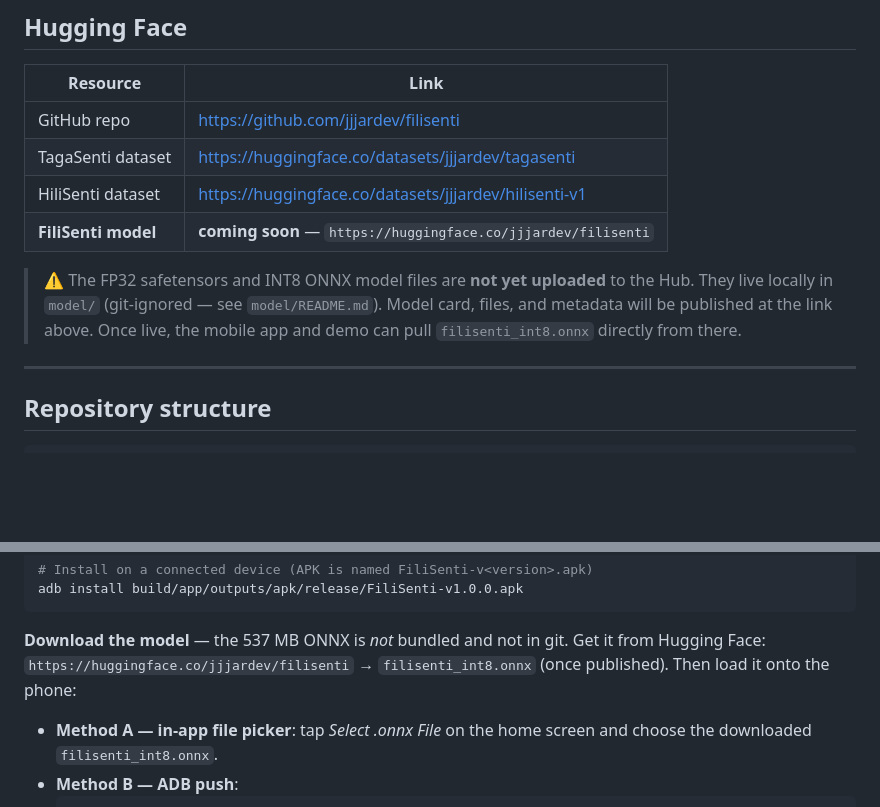
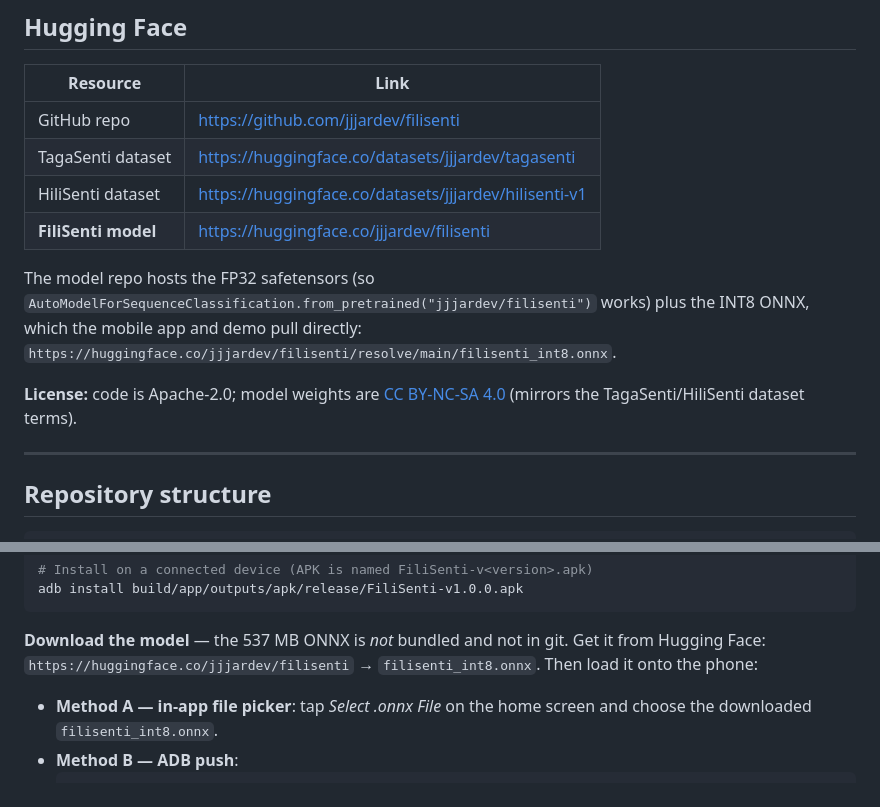
Before and after one commit to jjjardev/filisenti, a Markdown page: README.md, 2 parts joined by grey strips. Rendered like a GitHub page; blank space fills up the shorter version.

Commit message:
Mark HF model as live; note license terms

````diff
--- a/README.md
+++ b/README.md
@@ -74,12 +74,11 @@ fp16:              true (CUDA)     grad_checkpointing: true
 | GitHub repo | https://github.com/jjjardev/filisenti |
 | TagaSenti dataset | https://huggingface.co/datasets/jjjardev/tagasenti |
 | HiliSenti dataset | https://huggingface.co/datasets/jjjardev/hilisenti-v1 |
-| **FiliSenti model** | **coming soon** — `https://huggingface.co/jjjardev/filisenti` |
+| **FiliSenti model** | https://huggingface.co/jjjardev/filisenti |
 
-> ⚠️ The FP32 safetensors and INT8 ONNX model files are **not yet uploaded** to the Hub.
-> They live locally in `model/` (git-ignored — see `model/README.md`). Model card, files,
-> and metadata will be published at the link above. Once live, the mobile app and demo can
-> pull `filisenti_int8.onnx` directly from there.
+The model repo hosts the FP32 safetensors (so `AutoModelForSequenceClassification.from_pretrained("jjjardev/filisenti")` works) plus the INT8 ONNX, which the mobile app and demo pull directly: `https://huggingface.co/jjjardev/filisenti/resolve/main/filisenti_int8.onnx`.
+
+**License:** code is Apache-2.0; model weights are [CC BY-NC-SA 4.0](https://creativecommons.org/licenses/by-nc-sa/4.0/) (mirrors the TagaSenti/HiliSenti dataset terms).
 
 ---
 
@@ -212,7 +211,7 @@ adb install build/app/outputs/apk/release/FiliSenti-v1.0.0.apk
 ```
 
 **Download the model** — the 537 MB ONNX is *not* bundled and not in git. Get it from Hugging Face:
-`https://huggingface.co/jjjardev/filisenti` → `filisenti_int8.onnx` (once published). Then load it onto the phone:
+`https://huggingface.co/jjjardev/filisenti` → `filisenti_int8.onnx`. Then load it onto the phone:
 
 - **Method A — in-app file picker**: tap *Select .onnx File* on the home screen and choose the downloaded `filisenti_int8.onnx`.
 - **Method B — ADB push**:
````
